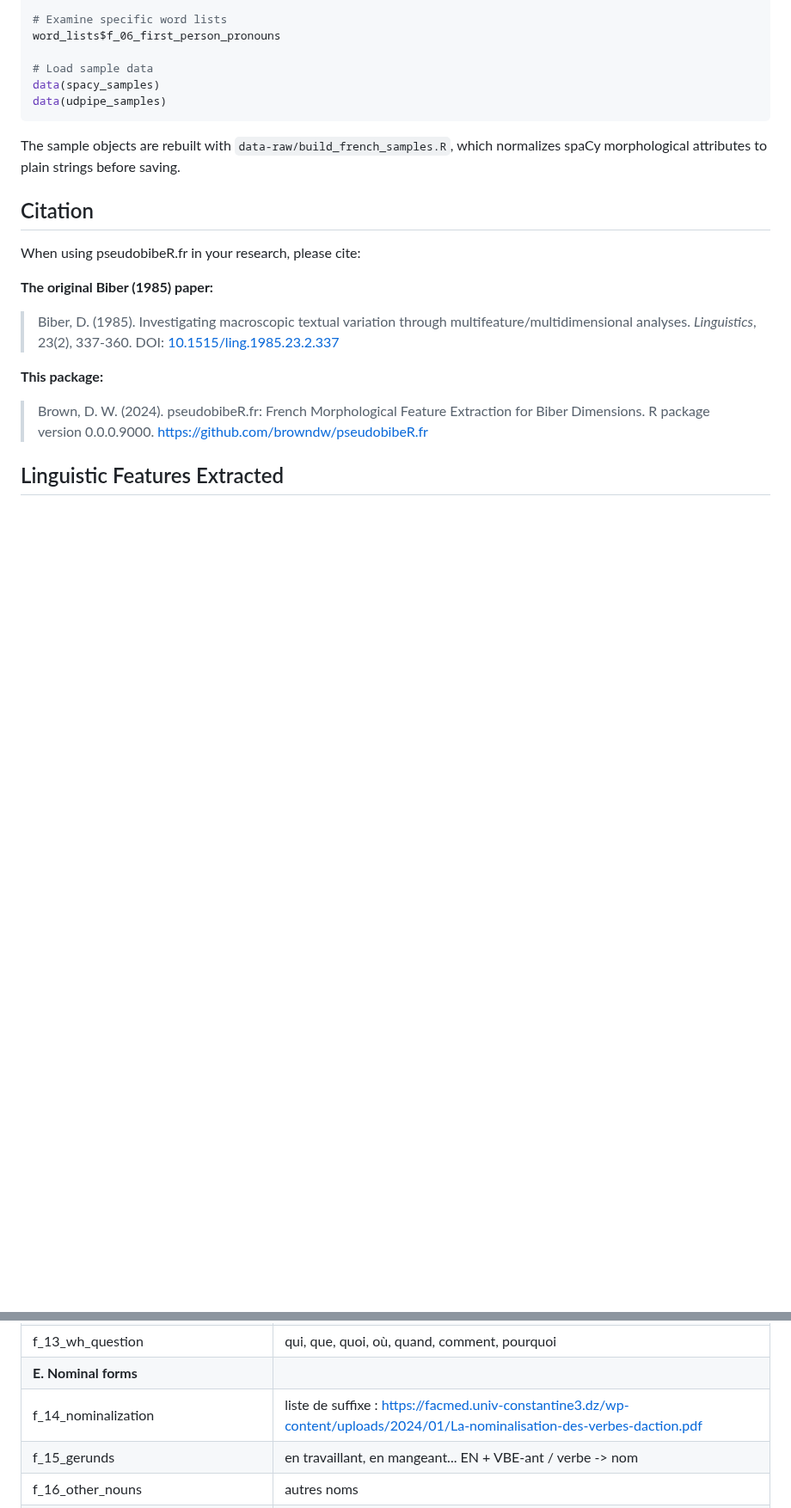
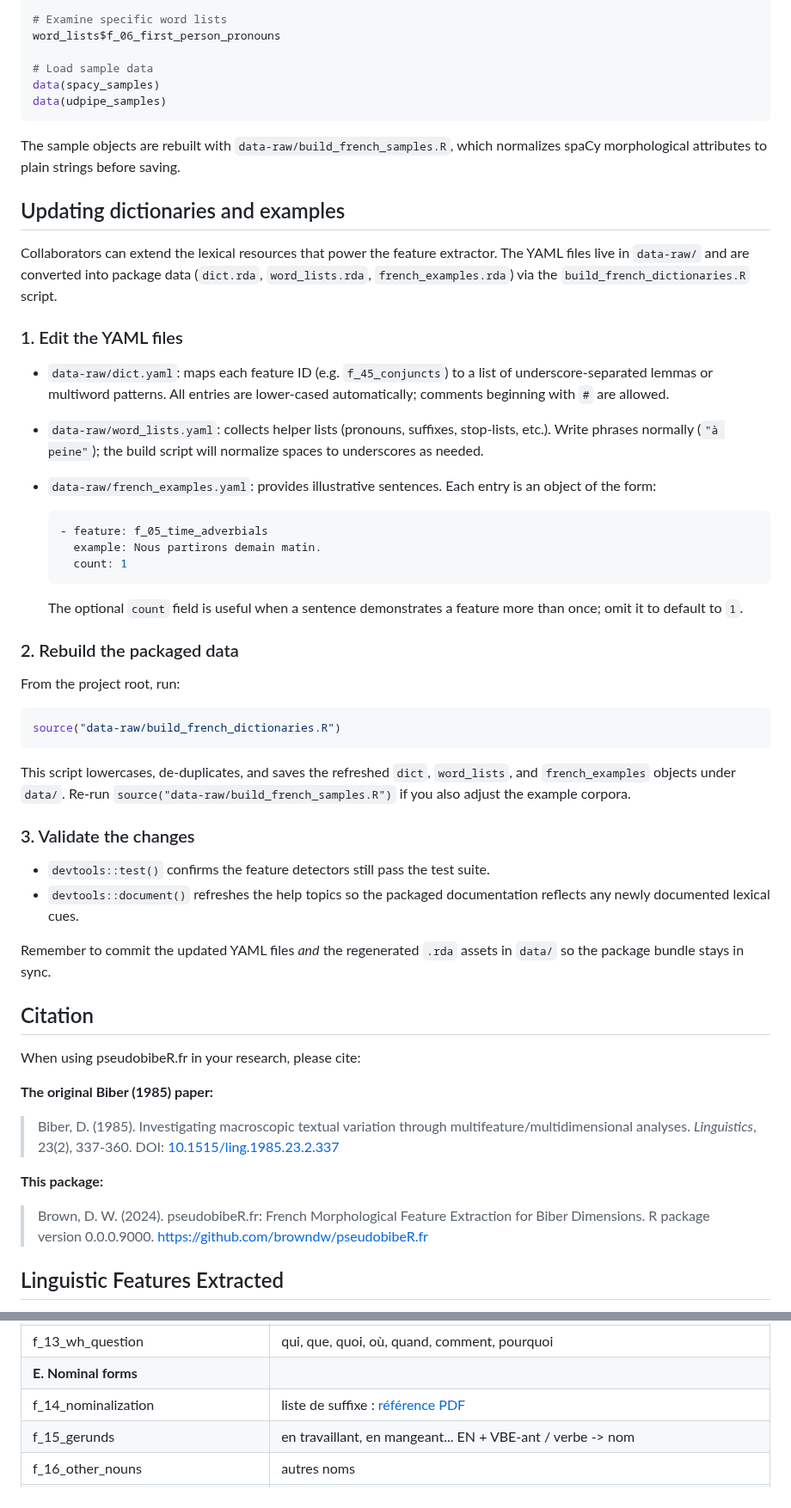
Before and after one commit to browndw/pseudobibeR.fr, a Markdown page: README.md, 2 parts joined by grey strips. Shown at 86% size. Rendered like a GitHub page; blank space fills up the shorter version.

````diff
--- a/README.md
+++ b/README.md
@@ -242,6 +256,55 @@ data(udpipe_samples)
 The sample objects are rebuilt with `data-raw/build_french_samples.R`, which
 normalizes spaCy morphological attributes to plain strings before saving.
 
+## Updating dictionaries and examples
+
+Collaborators can extend the lexical resources that power the
+feature extractor. The YAML files live in `data-raw/` and are converted into
+package data (`dict.rda`, `word_lists.rda`, `french_examples.rda`) via the
+`build_french_dictionaries.R` script.
+
+### 1. Edit the YAML files
+
+- `data-raw/dict.yaml`: maps each feature ID (e.g. `f_45_conjuncts`) to a list
+  of underscore-separated lemmas or multiword patterns. All entries are
+  lower-cased automatically; comments beginning with `#` are allowed.
+- `data-raw/word_lists.yaml`: collects helper lists (pronouns, suffixes,
+  stop-lists, etc.). Write phrases normally (`"à peine"`); the build script
+  will normalize spaces to underscores as needed.
+- `data-raw/french_examples.yaml`: provides illustrative sentences. Each
+  entry is an object of the form:
+
+  ```yaml
+  - feature: f_05_time_adverbials
+    example: Nous partirons demain matin.
+    count: 1
+  ```
+
+  The optional `count` field is useful when a sentence demonstrates a feature
+  more than once; omit it to default to `1`.
+
+### 2. Rebuild the packaged data
+
+From the project root, run:
+
+```r
+source("data-raw/build_french_dictionaries.R")
+```
+
+This script lowercases, de-duplicates, and saves the refreshed `dict`,
+`word_lists`, and `french_examples` objects under `data/`. Re-run
+`source("data-raw/build_french_samples.R")` if you also adjust the example
+corpora.
+
+### 3. Validate the changes
+
+- `devtools::test()` confirms the feature detectors still pass the test suite.
+- `devtools::document()` refreshes the help topics so the packaged
+  documentation reflects any newly documented lexical cues.
+
+Remember to commit the updated YAML files *and* the regenerated `.rda` assets
+in `data/` so the package bundle stays in sync.
+
 ## Citation
 
 When using pseudobibeR.fr in your research, please cite:
@@ -299,7 +362,7 @@ The package extracts 67 linguistic features organized into 16 categories based o
 | **D. Questions**                                     |                                                                                                                                                          |
 | f\_13\_wh_question                                 | qui, que, quoi, où, quand, comment, pourquoi                                                                                                             |
 | **E. Nominal forms**                                 |                                                                                                                                                          |
-| f\_14\_nominalization                              | liste de suffixe : https://facmed.univ-constantine3.dz/wp-content/uploads/2024/01/La-nominalisation-des-verbes-daction.pdf                               |
+| f\_14\_nominalization                              | liste de suffixe : [référence PDF](https://facmed.univ-constantine3.dz/wp-content/uploads/2024/01/La-nominalisation-des-verbes-daction.pdf)             |
 | f\_15\_gerunds                                     | en travaillant, en mangeant... EN + VBE-ant / verbe -> nom                                                                                               |
 | f\_16\_other_nouns                                 | autres noms                                                                                                                                              |
 | **F. Passives**                                      |                                                                                                                                                          |
````
Also changed, not shown: other parts of README.md (+15 -1 lines).
